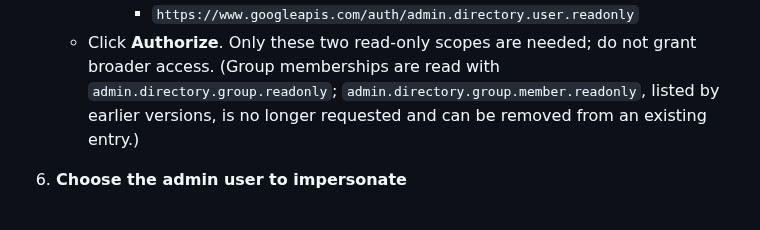
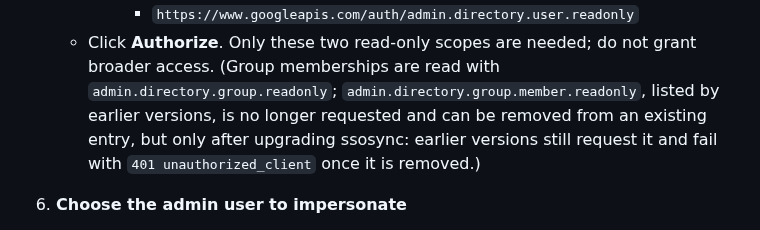
Before and after one commit to awslabs/ssosync, a Markdown page: README.md, the part around the change. Rendered like a GitHub page.

Commit message:
docs(#322): upgrade ssosync before trimming the delegation entry

```diff
--- a/README.md
+++ b/README.md
@@ -318,7 +318,7 @@ These steps mirror the [AWS Control Tower workshop](https://catalog.workshops.aw
      - **OAuth scopes** (comma-separated, read-only):
        - `https://www.googleapis.com/auth/admin.directory.group.readonly`
        - `https://www.googleapis.com/auth/admin.directory.user.readonly`
-   - Click **Authorize**. Only these two read-only scopes are needed; do not grant broader access. (Group memberships are read with `admin.directory.group.readonly`; `admin.directory.group.member.readonly`, listed by earlier versions, is no longer requested and can be removed from an existing entry.)
+   - Click **Authorize**. Only these two read-only scopes are needed; do not grant broader access. (Group memberships are read with `admin.directory.group.readonly`; `admin.directory.group.member.readonly`, listed by earlier versions, is no longer requested and can be removed from an existing entry, but only after upgrading ssosync: earlier versions still request it and fail with `401 unauthorized_client` once it is removed.)
 
 6. **Choose the admin user to impersonate**
    - ssosync must impersonate an existing **Google Workspace admin** that can read the directory. Note that user's email address — it is the value you pass as `--google-admin` (`GOOGLE_ADMIN`). A super admin always works; a custom admin role with the Users and Groups read privileges is sufficient.
```
Also changed, not shown: CHANGELOG.md (+1 -1 lines).
